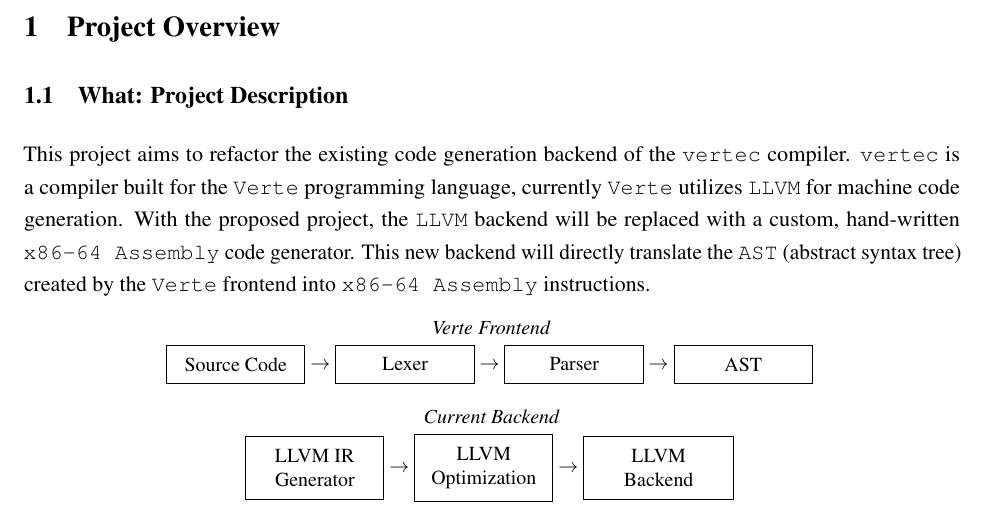
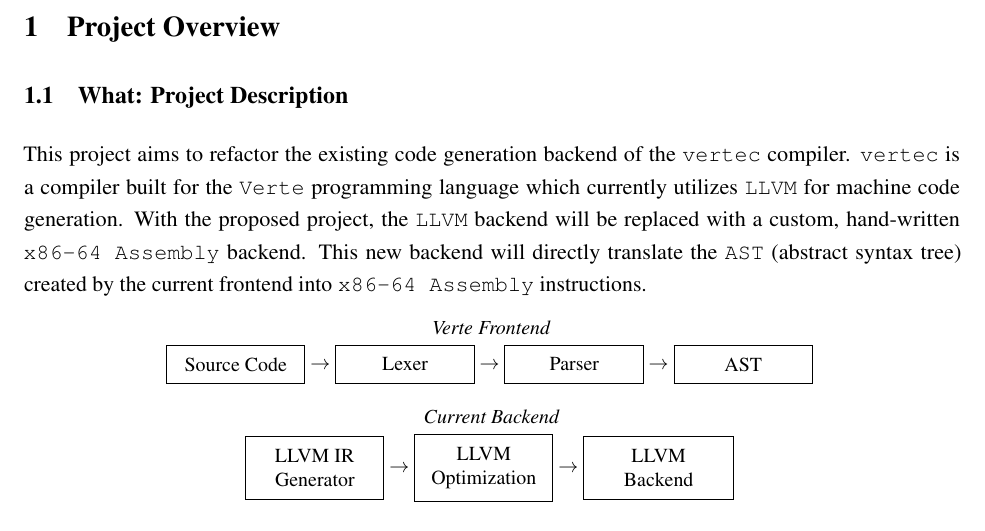
Before and after one commit to EOF-D/verte, a LaTeX document (docs/paper/research-paper.tex): part of page 1 of 3, cut so that both start at the same text. Compiled offline with pdfLaTeX.

Commit message:
docs: change wording

```diff
--- a/docs/paper/research-paper.tex
+++ b/docs/paper/research-paper.tex
@@ -129,11 +129,10 @@
 % What: Project Description.
 \subsection{What: Project Description}
 \label{subsec:what}
-
 This project aims to refactor the existing code generation backend of the \vertec\ compiler.
-\vertec\ is a compiler built for the \verte\ programming language, currently \verte\ utilizes \llvm\ for machine code generation.
-With the proposed project, the \llvm\ backend will be replaced with a custom, hand-written \asm\ code generator.
-This new backend will directly translate the \code{AST} (abstract syntax tree) created by the \verte\ frontend into \asm\ instructions.
+\vertec\ is a compiler built for the \verte\ programming language which currently utilizes \llvm\ for machine code generation.
+With the proposed project, the \llvm\ backend will be replaced with a custom, hand-written \asm\ backend.
+This new backend will directly translate the \code{AST} (abstract syntax tree) created by the current frontend into \asm\ instructions.
 
 % Verte architecture diagram.
 \begin{figure}[h]
```
Also changed, not shown: docs/paper/research-paper.pdf.
